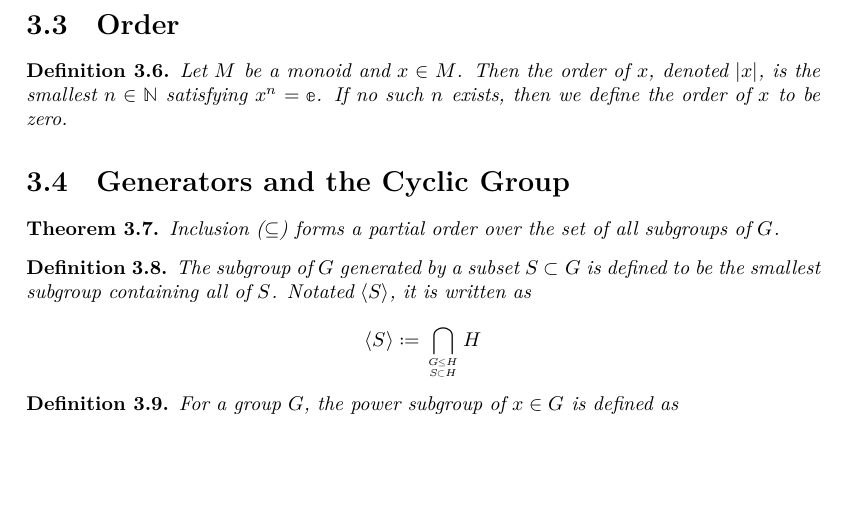
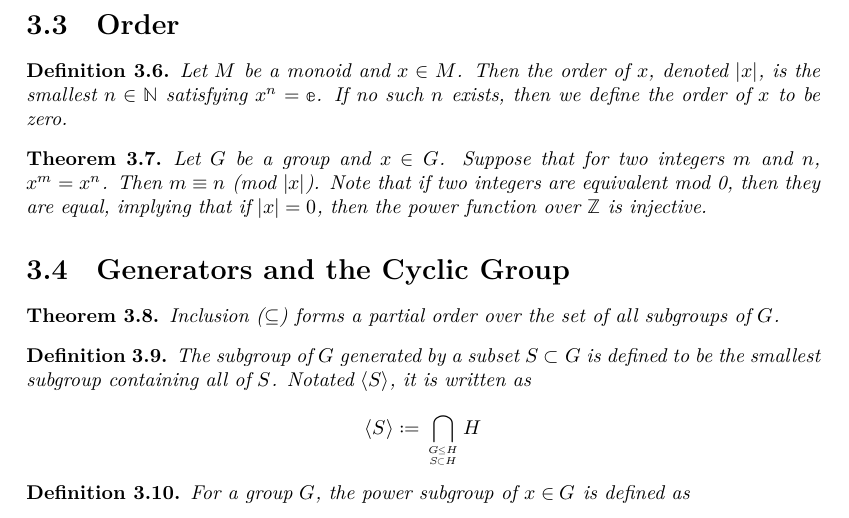
Before and after one commit to MAO3J1m0Op/algebra-in-lean, a LaTeX document (blueprint/src/print.tex, which reads blueprint/src/chapters/chapter3/sheet3.tex): part of page 8 of 9, cut so that both start at the same text, the shorter picture padded with empty space. Compiled offline with XeLaTeX.

Commit message:
fill `sorry`s in chapter 3 sheet 3

```diff
--- a/blueprint/src/chapters/chapter3/sheet3.tex
+++ b/blueprint/src/chapters/chapter3/sheet3.tex
@@ -7,3 +7,14 @@
     \uses{definition : mpow}
     Let $M$ be a monoid and $x \in M$. Then the \textit{order} of $x$, denoted $|x|$, is the smallest $n \in \mathbb{N}$ satisfying $x^n = \mathbb{e}$. If no such $n$ exists, then we define the order of $x$ to be zero.
 \end{definition}
+
+\begin{theorem}
+    \label{theorem : mod_order_eq_of_gpow_eq}
+    \lean{AlgebraInLean.mod_order_eq_of_gpow_eq}
+    \leanok
+    \uses{definition : gpow, definition : order}
+    Let $G$ be a group and $x \in G$. Suppose that for two integers $m$ and $n$,
+    $x^m = x^n$. Then $m \equiv n$ (mod $|x|$). Note that if two integers
+    are equivalent mod 0, then they are equal, implying that if $|x| = 0$, then
+    the power function over $\mathbb{Z}$ is injective.
+\end{theorem}
```
Also changed, not shown: 2 other files.
